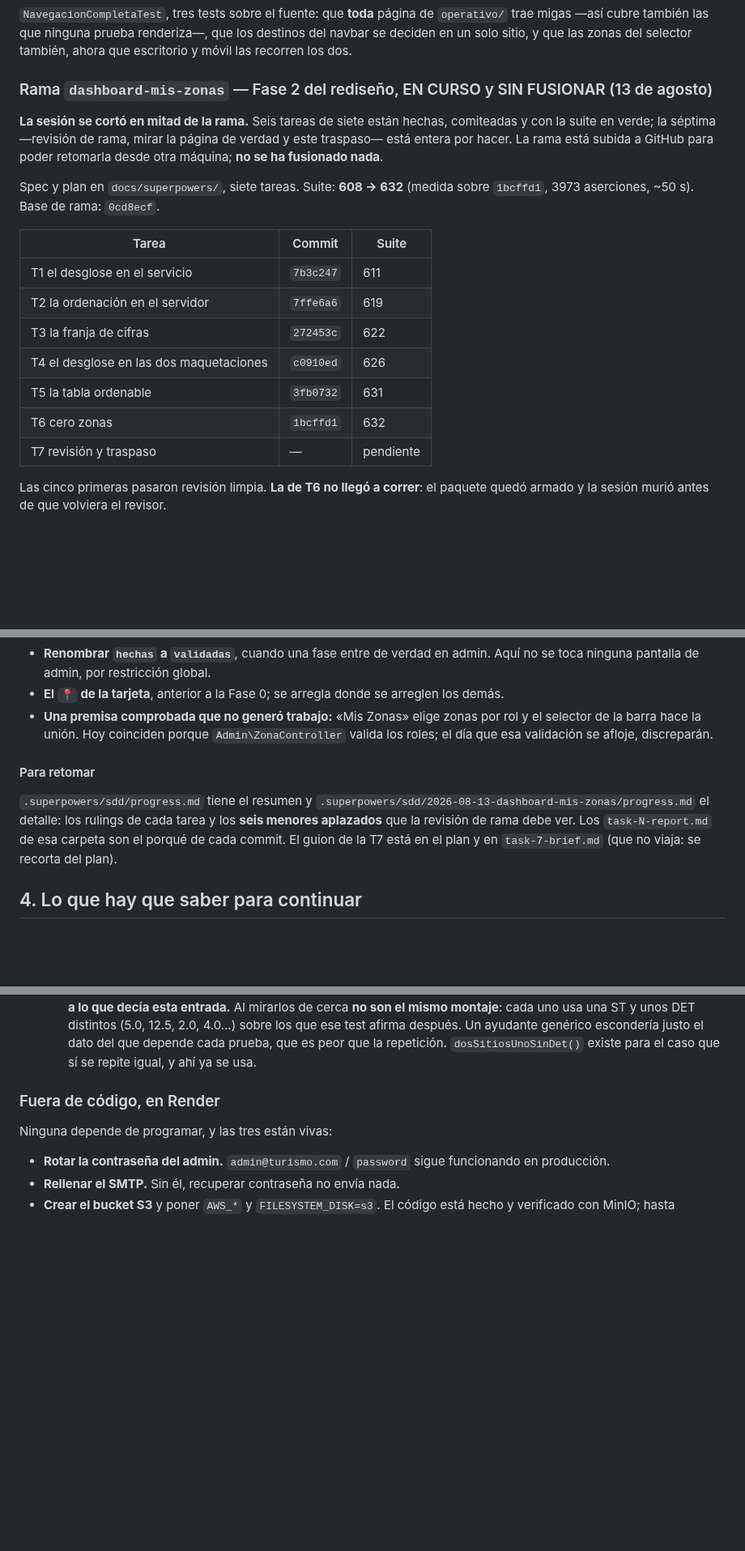
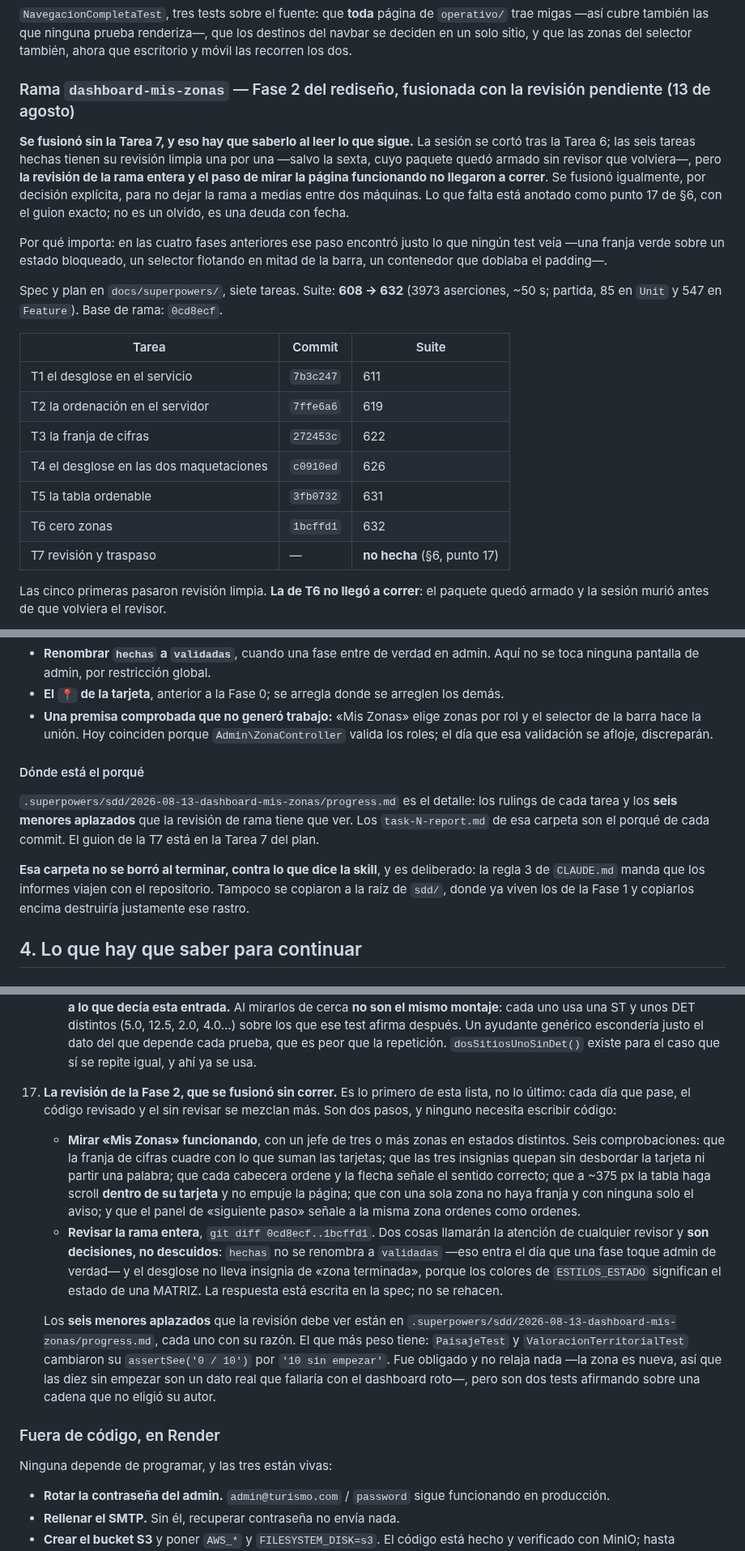
Before and after one commit to Jhampier-u/proyecto-turismo, a Markdown page: docs/ESTADO-PROYECTO.md, 3 parts joined by grey strips. Shown at 81% size. GitHub-like rendering; blank space fills up the shorter version.

```diff
--- a/docs/ESTADO-PROYECTO.md
+++ b/docs/ESTADO-PROYECTO.md
@@ -1526,15 +1526,24 @@ deshacerse:
 que los destinos del navbar se deciden en un solo sitio, y que las zonas del
 selector también, ahora que escritorio y móvil las recorren los dos.
 
-### Rama `dashboard-mis-zonas` — Fase 2 del rediseño, EN CURSO y SIN FUSIONAR (13 de agosto)
-
-**La sesión se cortó en mitad de la rama.** Seis tareas de siete están hechas,
-comiteadas y con la suite en verde; la séptima —revisión de rama, mirar la
-página de verdad y este traspaso— está entera por hacer. La rama está subida a
-GitHub para poder retomarla desde otra máquina; **no se ha fusionado nada**.
-
-Spec y plan en `docs/superpowers/`, siete tareas. Suite: **608 → 632** (medida
-sobre `1bcffd1`, 3973 aserciones, ~50 s). Base de rama: `0cd8ecf`.
+### Rama `dashboard-mis-zonas` — Fase 2 del rediseño, fusionada con la revisión pendiente (13 de agosto)
+
+**Se fusionó sin la Tarea 7, y eso hay que saberlo al leer lo que sigue.** La
+sesión se cortó tras la Tarea 6; las seis tareas hechas tienen su revisión
+limpia una por una —salvo la sexta, cuyo paquete quedó armado sin revisor que
+volviera—, pero **la revisión de la rama entera y el paso de mirar la página
+funcionando no llegaron a correr**. Se fusionó igualmente, por decisión
+explícita, para no dejar la rama a medias entre dos máquinas. Lo que falta está
+anotado como punto 17 de §6, con el guion exacto; no es un olvido, es una deuda
+con fecha.
+
+Por qué importa: en las cuatro fases anteriores ese paso encontró justo lo que
+ningún test veía —una franja verde sobre un estado bloqueado, un selector
+flotando en mitad de la barra, un contenedor que doblaba el padding—.
+
+Spec y plan en `docs/superpowers/`, siete tareas. Suite: **608 → 632** (3973
+aserciones, ~50 s; partida, 85 en `Unit` y 547 en `Feature`). Base de rama:
+`0cd8ecf`.
 
 | Tarea | Commit | Suite |
 |---|---|---|
@@ -1544,7 +1553,7 @@ sobre `1bcffd1`, 3973 aserciones, ~50 s). Base de rama: `0cd8ecf`.
 | T4 el desglose en las dos maquetaciones | `c0910ed` | 626 |
 | T5 la tabla ordenable | `3fb0732` | 631 |
 | T6 cero zonas | `1bcffd1` | 632 |
-| T7 revisión y traspaso | — | pendiente |
+| T7 revisión y traspaso | — | **no hecha** (§6, punto 17) |
 
 Las cinco primeras pasaron revisión limpia. **La de T6 no llegó a correr**: el
 paquete quedó armado y la sesión murió antes de que volviera el revisor.
@@ -1593,14 +1602,17 @@ de maquetación, que no tendría nada que conmutar.
   `Admin\ZonaController` valida los roles; el día que esa validación se afloje,
   discreparán.
 
-#### Para retomar
-
-`.superpowers/sdd/progress.md` tiene el resumen y
-`.superpowers/sdd/2026-08-13-dashboard-mis-zonas/progress.md` el detalle: los
+#### Dónde está el porqué
+
+`.superpowers/sdd/2026-08-13-dashboard-mis-zonas/progress.md` es el detalle: los
 rulings de cada tarea y los **seis menores aplazados** que la revisión de rama
-debe ver. Los `task-N-report.md` de esa carpeta son el porqué de cada commit.
-El guion de la T7 está en el plan y en `task-7-brief.md` (que no viaja: se
-recorta del plan).
+tiene que ver. Los `task-N-report.md` de esa carpeta son el porqué de cada
+commit. El guion de la T7 está en la Tarea 7 del plan.
+
+**Esa carpeta no se borró al terminar, contra lo que dice la skill**, y es
+deliberado: la regla 3 de `CLAUDE.md` manda que los informes viajen con el
+repositorio. Tampoco se copiaron a la raíz de `sdd/`, donde ya viven los de la
+Fase 1 y copiarlos encima destruiría justamente ese rastro.
 
 ## 4. Lo que hay que saber para continuar
 
@@ -2051,6 +2064,32 @@ niveles de anidamiento— y ninguno se movió con el cambio.
       después. Un ayudante genérico escondería justo el dato del que depende
       cada prueba, que es peor que la repetición. `dosSitiosUnoSinDet()` existe
       para el caso que sí se repite igual, y ahí ya se usa.
+17. **La revisión de la Fase 2, que se fusionó sin correr.** Es lo primero de
+    esta lista, no lo último: cada día que pase, el código revisado y el sin
+    revisar se mezclan más. Son dos pasos, y ninguno necesita escribir código:
+
+    - **Mirar «Mis Zonas» funcionando**, con un jefe de tres o más zonas en
+      estados distintos. Seis comprobaciones: que la franja de cifras cuadre con
+      lo que suman las tarjetas; que las tres insignias quepan sin desbordar la
+      tarjeta ni partir una palabra; que cada cabecera ordene y la flecha señale
+      el sentido correcto; que a ~375 px la tabla haga scroll **dentro de su
+      tarjeta** y no empuje la página; que con una sola zona no haya franja y
+      con ninguna solo el aviso; y que el panel de «siguiente paso» señale a la
+      misma zona ordenes como ordenes.
+    - **Revisar la rama entera**, `git diff 0cd8ecf..1bcffd1`. Dos cosas
+      llamarán la atención de cualquier revisor y **son decisiones, no
+      descuidos**: `hechas` no se renombra a `validadas` —eso entra el día que
+      una fase toque admin de verdad— y el desglose no lleva insignia de «zona
+      terminada», porque los colores de `ESTILOS_ESTADO` significan el estado de
+      una MATRIZ. La respuesta está escrita en la spec; no se rehacen.
+
+    Los **seis menores aplazados** que la revisión debe ver están en
+    `.superpowers/sdd/2026-08-13-dashboard-mis-zonas/progress.md`, cada uno con
+    su razón. El que más peso tiene: `PaisajeTest` y `ValoracionTerritorialTest`
+    cambiaron su `assertSee('0 / 10')` por `'10 sin empezar'`. Fue obligado y no
+    relaja nada —la zona es nueva, así que las diez sin empezar son un dato real
+    que fallaría con el dashboard roto—, pero son dos tests afirmando sobre una
+    cadena que no eligió su autor.
 
 ### Fuera de código, en Render
 
```
Also changed, not shown: other parts of docs/ESTADO-PROYECTO.md (+17 -18 lines), .superpowers/sdd/progress.md (+9 -6 lines).
